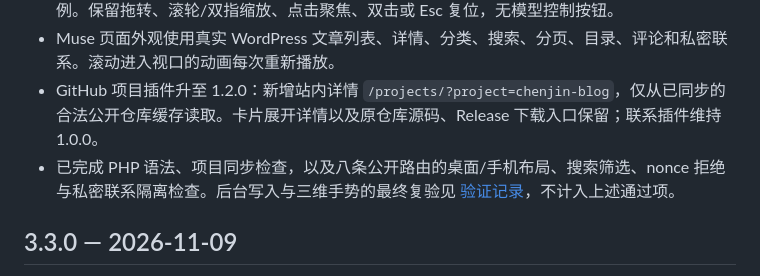
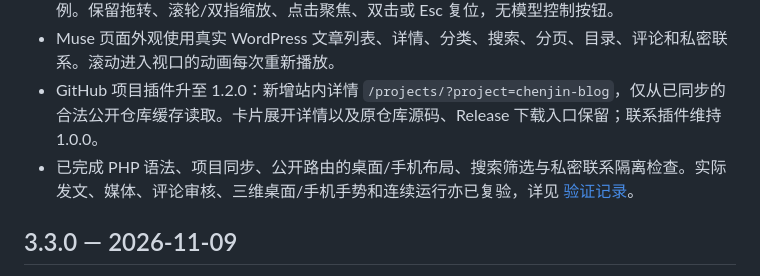
Before and after one commit to wobuyaoquminga/chenjin-blog, a Markdown page: CHANGELOG.md, the part around the change. Rendered like a GitHub page.

```diff
--- a/CHANGELOG.md
+++ b/CHANGELOG.md
@@ -6,7 +6,7 @@
 - 重建首页三维场景，仅显示太阳和八大行星，不含月球；使用程序贴图、太阳着色器与日冕 Bloom、地球云层与大气、土星环、银河旋臂。固定速度仅用于演示，不提供真实星历或真实比例。保留拖转、滚轮/双指缩放、点击聚焦、双击或 Esc 复位，无模型控制按钮。
 - Muse 页面外观使用真实 WordPress 文章列表、详情、分类、搜索、分页、目录、评论和私密联系。滚动进入视口的动画每次重新播放。
 - GitHub 项目插件升至 1.2.0：新增站内详情 `/projects/?project=chenjin-blog`，仅从已同步的合法公开仓库缓存读取。卡片展开详情以及原仓库源码、Release 下载入口保留；联系插件维持 1.0.0。
-- 已完成 PHP 语法、项目同步检查，以及八条公开路由的桌面/手机布局、搜索筛选、nonce 拒绝与私密联系隔离检查。后台写入与三维手势的最终复验见 [验证记录](docs/VALIDATION.md)，不计入上述通过项。
+- 已完成 PHP 语法、项目同步、公开路由的桌面/手机布局、搜索筛选与私密联系隔离检查。实际发文、媒体、评论审核、三维桌面/手机手势和连续运行亦已复验，详见 [验证记录](docs/VALIDATION.md)。
 
 ## 3.3.0 — 2026-11-09
 
```
Also changed, not shown: docs/VALIDATION.md (+4 -2 lines).
